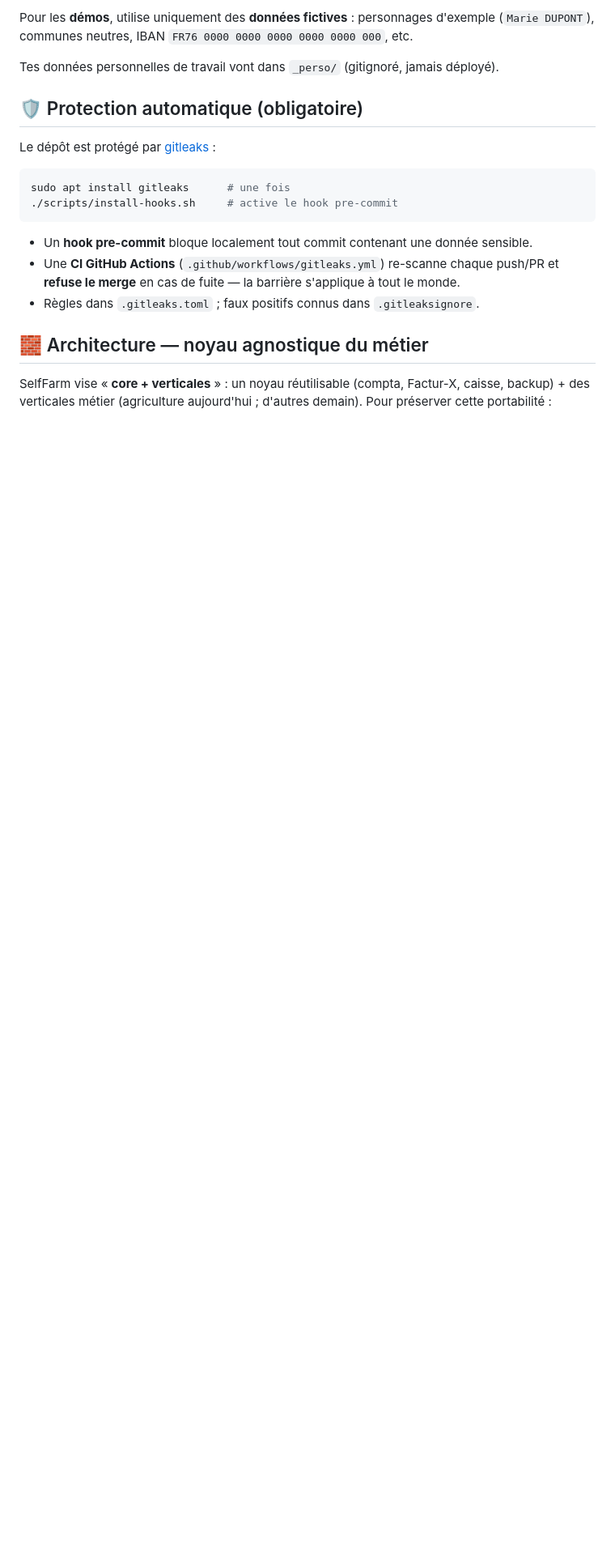
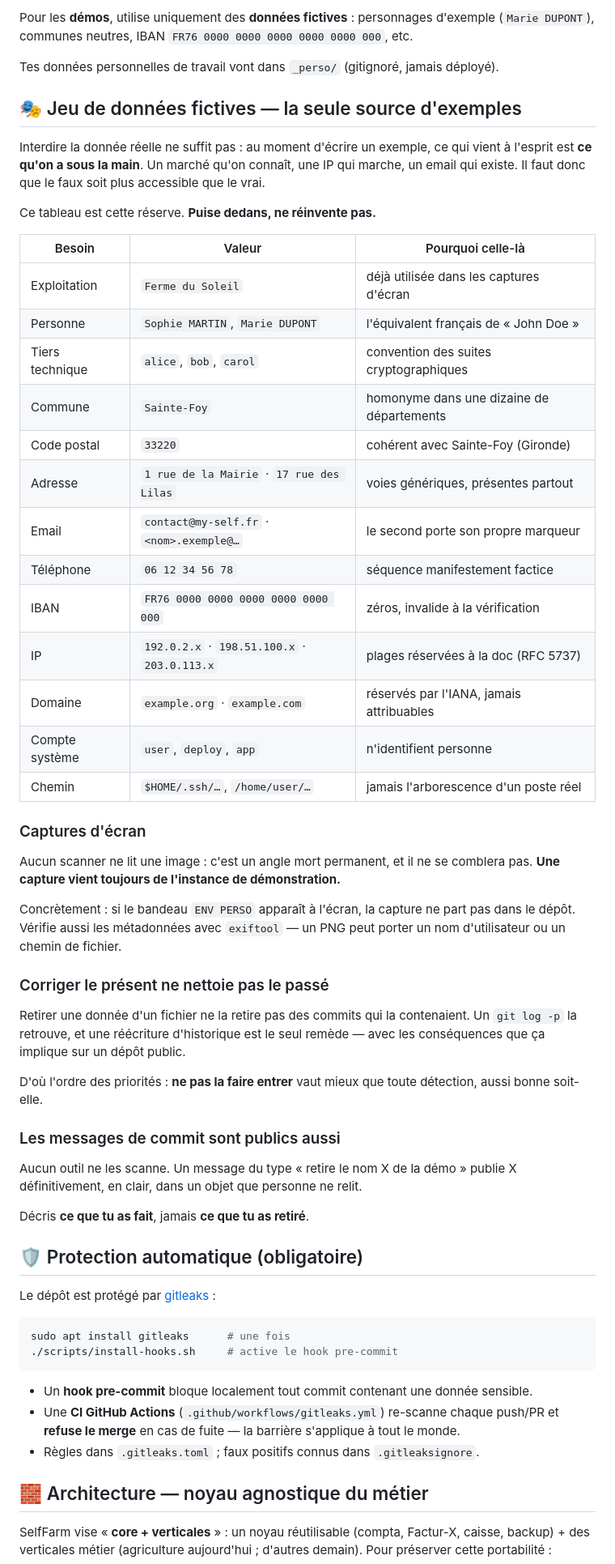
Before and after one commit to Pierroons/selffarm-lite, a Markdown page: CONTRIBUTING.md, the part around the change. Shown at 81% size. GitHub-like rendering; blank space fills up the shorter version.

Commit message:
docs(contributing): ajoute le jeu de donnees fictives canonique (idem my-self)
Co-Authored-By: Claude Opus 5 (1M context) <noreply@anthropic.com>

```diff
--- a/CONTRIBUTING.md
+++ b/CONTRIBUTING.md
@@ -17,6 +17,57 @@ Pour les **démos**, utilise uniquement des **données fictives** : personnages
 (`Marie DUPONT`), communes neutres, IBAN `FR76 0000 0000 0000 0000 0000 000`, etc.
 
 Tes données personnelles de travail vont dans `_perso/` (gitignoré, jamais déployé).
+
+## 🎭 Jeu de données fictives — la seule source d'exemples
+
+Interdire la donnée réelle ne suffit pas : au moment d'écrire un exemple, ce qui
+vient à l'esprit est **ce qu'on a sous la main**. Un marché qu'on connaît, une IP
+qui marche, un email qui existe. Il faut donc que le faux soit plus accessible
+que le vrai.
+
+Ce tableau est cette réserve. **Puise dedans, ne réinvente pas.**
+
+| Besoin | Valeur | Pourquoi celle-là |
+|---|---|---|
+| Exploitation | `Ferme du Soleil` | déjà utilisée dans les captures d'écran |
+| Personne | `Sophie MARTIN`, `Marie DUPONT` | l'équivalent français de « John Doe » |
+| Tiers technique | `alice`, `bob`, `carol` | convention des suites cryptographiques |
+| Commune | `Sainte-Foy` | homonyme dans une dizaine de départements |
+| Code postal | `33220` | cohérent avec Sainte-Foy (Gironde) |
+| Adresse | `1 rue de la Mairie` · `17 rue des Lilas` | voies génériques, présentes partout |
+| Email | `contact@my-self.fr` · `<nom>.exemple@…` | le second porte son propre marqueur |
+| Téléphone | `06 12 34 56 78` | séquence manifestement factice |
+| IBAN | `FR76 0000 0000 0000 0000 0000 000` | zéros, invalide à la vérification |
+| IP | `192.0.2.x` · `198.51.100.x` · `203.0.113.x` | plages réservées à la doc (RFC 5737) |
+| Domaine | `example.org` · `example.com` | réservés par l'IANA, jamais attribuables |
+| Compte système | `user`, `deploy`, `app` | n'identifient personne |
+| Chemin | `$HOME/.ssh/…`, `/home/user/…` | jamais l'arborescence d'un poste réel |
+
+### Captures d'écran
+
+Aucun scanner ne lit une image : c'est un angle mort permanent, et il ne se
+comblera pas. **Une capture vient toujours de l'instance de démonstration.**
+
+Concrètement : si le bandeau `ENV PERSO` apparaît à l'écran, la capture ne part
+pas dans le dépôt. Vérifie aussi les métadonnées avec `exiftool` — un PNG peut
+porter un nom d'utilisateur ou un chemin de fichier.
+
+### Corriger le présent ne nettoie pas le passé
+
+Retirer une donnée d'un fichier ne la retire pas des commits qui la contenaient.
+Un `git log -p` la retrouve, et une réécriture d'historique est le seul remède —
+avec les conséquences que ça implique sur un dépôt public.
+
+D'où l'ordre des priorités : **ne pas la faire entrer** vaut mieux que toute
+détection, aussi bonne soit-elle.
+
+### Les messages de commit sont publics aussi
+
+Aucun outil ne les scanne. Un message du type « retire le nom X de la démo »
+publie X définitivement, en clair, dans un objet que personne ne relit.
+
+Décris **ce que tu as fait**, jamais **ce que tu as retiré**.
+
 
 ## 🛡️ Protection automatique (obligatoire)
 
```
